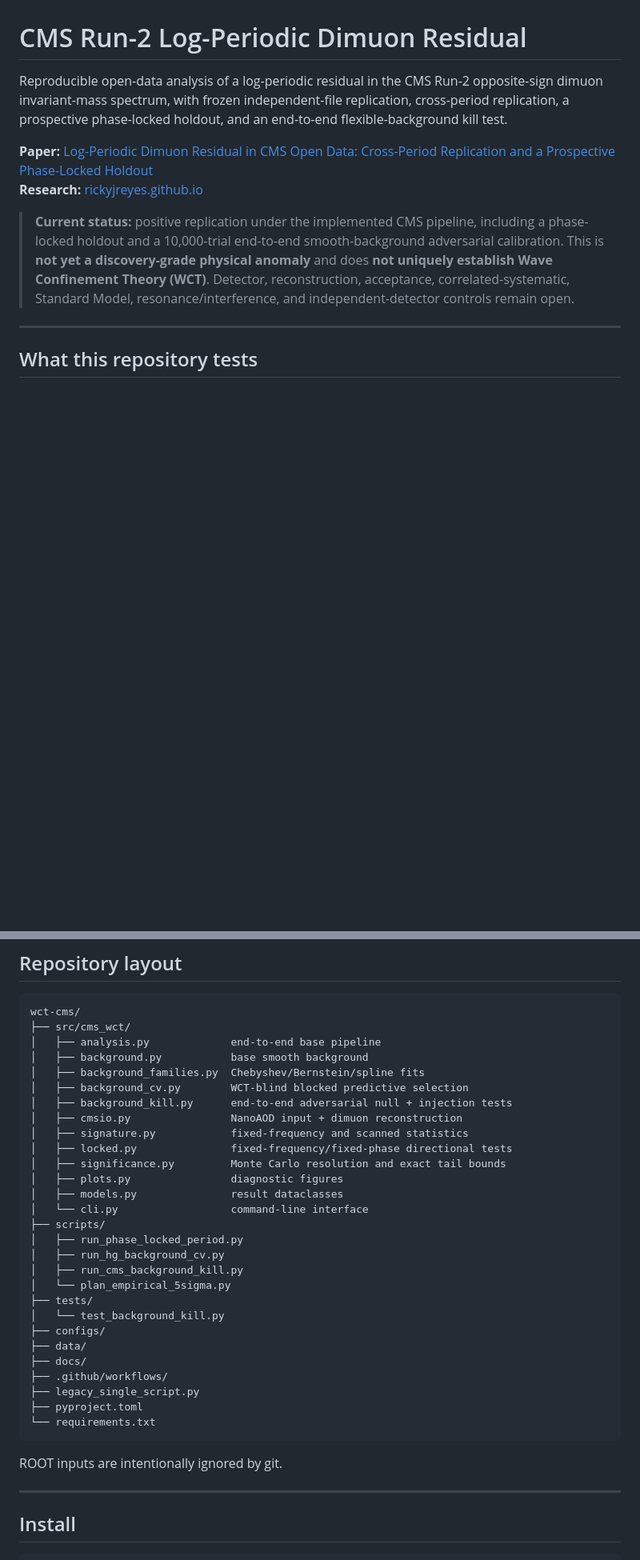
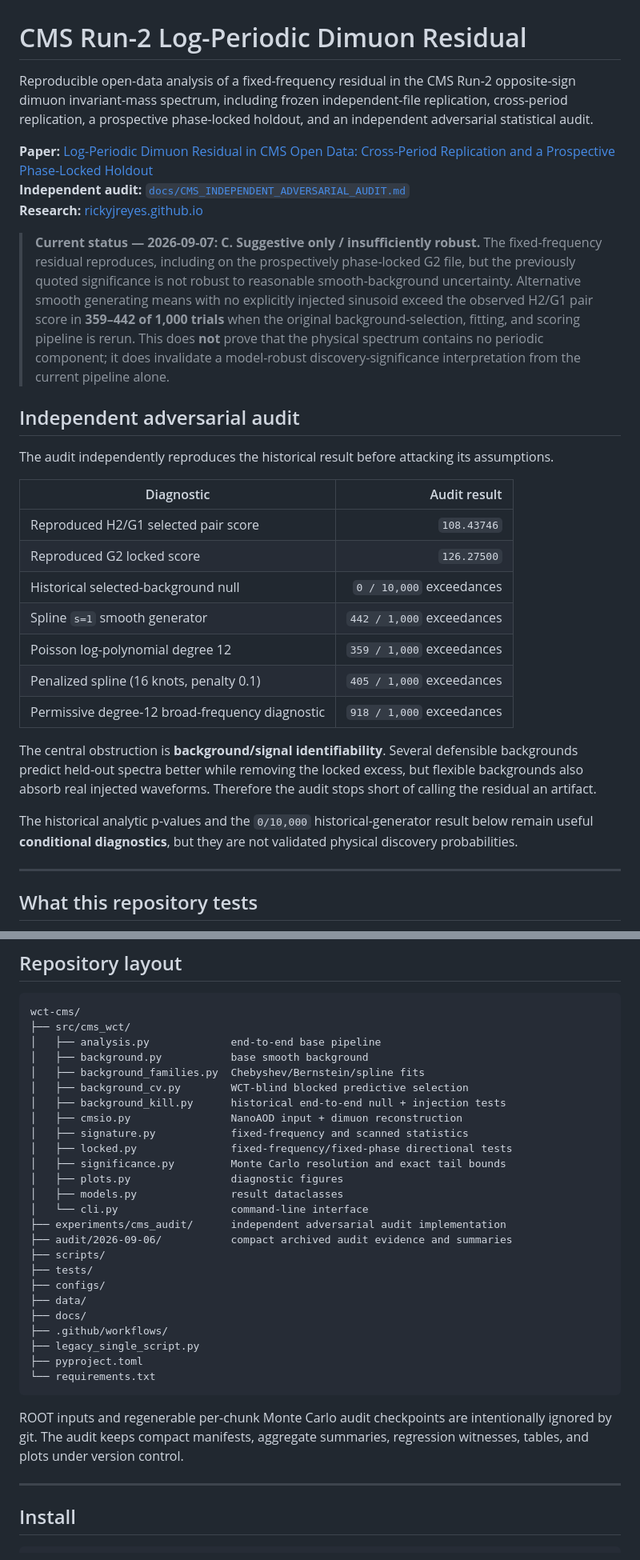
Before and after one commit to rickyjreyes/wct-cms, a Markdown page: README.md, 2 parts joined by grey strips. Shown at 80% size. GitHub-like rendering; blank space fills up the shorter version.

````diff
--- a/README.md
+++ b/README.md
@@ -1,11 +1,30 @@
 # CMS Run-2 Log-Periodic Dimuon Residual
 
-Reproducible open-data analysis of a log-periodic residual in the CMS Run-2 opposite-sign dimuon invariant-mass spectrum, with frozen independent-file replication, cross-period replication, a prospective phase-locked holdout, and an end-to-end flexible-background kill test.
+Reproducible open-data analysis of a fixed-frequency residual in the CMS Run-2 opposite-sign dimuon invariant-mass spectrum, including frozen independent-file replication, cross-period replication, a prospective phase-locked holdout, and an independent adversarial statistical audit.
 
 **Paper:** [Log-Periodic Dimuon Residual in CMS Open Data: Cross-Period Replication and a Prospective Phase-Locked Holdout](https://zenodo.org/records/22257067)
+**Independent audit:** [`docs/CMS_INDEPENDENT_ADVERSARIAL_AUDIT.md`](docs/CMS_INDEPENDENT_ADVERSARIAL_AUDIT.md)
 **Research:** [rickyjreyes.github.io](https://rickyjreyes.github.io)
 
-> **Current status:** positive replication under the implemented CMS pipeline, including a phase-locked holdout and a 10,000-trial end-to-end smooth-background adversarial calibration. This is **not yet a discovery-grade physical anomaly** and does **not uniquely establish Wave Confinement Theory (WCT)**. Detector, reconstruction, acceptance, correlated-systematic, Standard Model, resonance/interference, and independent-detector controls remain open.
+> **Current status — 2026-09-07:** **C. Suggestive only / insufficiently robust.** The fixed-frequency residual reproduces, including on the prospectively phase-locked G2 file, but the previously quoted significance is not robust to reasonable smooth-background uncertainty. Alternative smooth generating means with no explicitly injected sinusoid exceed the observed H2/G1 pair score in **359–442 of 1,000 trials** when the original background-selection, fitting, and scoring pipeline is rerun. This does **not** prove that the physical spectrum contains no periodic component; it does invalidate a model-robust discovery-significance interpretation from the current pipeline alone.
+
+## Independent adversarial audit
+
+The audit independently reproduces the historical result before attacking its assumptions.
+
+| Diagnostic | Audit result |
+|---|---:|
+| Reproduced H2/G1 selected pair score | `108.43746` |
+| Reproduced G2 locked score | `126.27500` |
+| Historical selected-background null | `0 / 10,000` exceedances |
+| Spline `s=1` smooth generator | `442 / 1,000` exceedances |
+| Poisson log-polynomial degree 12 | `359 / 1,000` exceedances |
+| Penalized spline (16 knots, penalty 0.1) | `405 / 1,000` exceedances |
+| Permissive degree-12 broad-frequency diagnostic | `918 / 1,000` exceedances |
+
+The central obstruction is **background/signal identifiability**. Several defensible backgrounds predict held-out spectra better while removing the locked excess, but flexible backgrounds also absorb real injected waveforms. Therefore the audit stops short of calling the residual an artifact.
+
+The historical analytic p-values and the `0/10,000` historical-generator result below remain useful **conditional diagnostics**, but they are not validated physical discovery probabilities.
 
 ---
 
@@ -302,7 +314,7 @@ wct-cms/
 │   ├── background.py           base smooth background
 │   ├── background_families.py  Chebyshev/Bernstein/spline fits
 │   ├── background_cv.py        WCT-blind blocked predictive selection
-│   ├── background_kill.py      end-to-end adversarial null + injection tests
+│   ├── background_kill.py      historical end-to-end null + injection tests
 │   ├── cmsio.py                NanoAOD input + dimuon reconstruction
 │   ├── signature.py            fixed-frequency and scanned statistics
 │   ├── locked.py               fixed-frequency/fixed-phase directional tests
@@ -310,13 +322,10 @@ wct-cms/
 │   ├── plots.py                diagnostic figures
 │   ├── models.py               result dataclasses
 │   └── cli.py                  command-line interface
+├── experiments/cms_audit/      independent adversarial audit implementation
+├── audit/2026-09-06/           compact archived audit evidence and summaries
 ├── scripts/
-│   ├── run_phase_locked_period.py
-│   ├── run_hg_background_cv.py
-│   ├── run_cms_background_kill.py
-│   └── plan_empirical_5sigma.py
 ├── tests/
-│   └── test_background_kill.py
 ├── configs/
 ├── data/
 ├── docs/
@@ -326,7 +335,7 @@ wct-cms/
 └── requirements.txt
 ```
 
-ROOT inputs are intentionally ignored by git.
+ROOT inputs and regenerable per-chunk Monte Carlo audit checkpoints are intentionally ignored by git. The audit keeps compact manifests, aggregate summaries, regression witnesses, tables, and plots under version control.
 
 ---
 
````
Also changed, not shown: other parts of README.md (+51 -64 lines).
